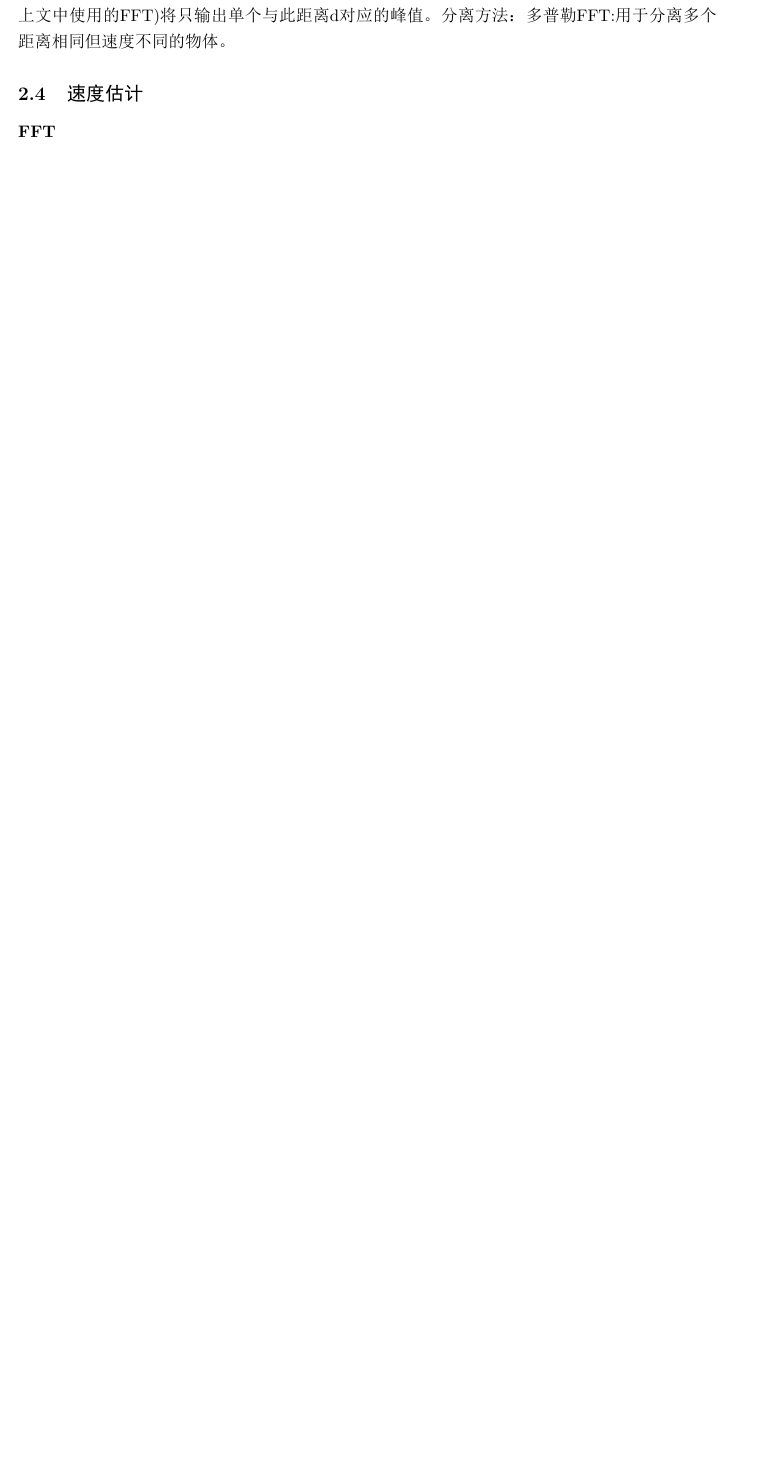
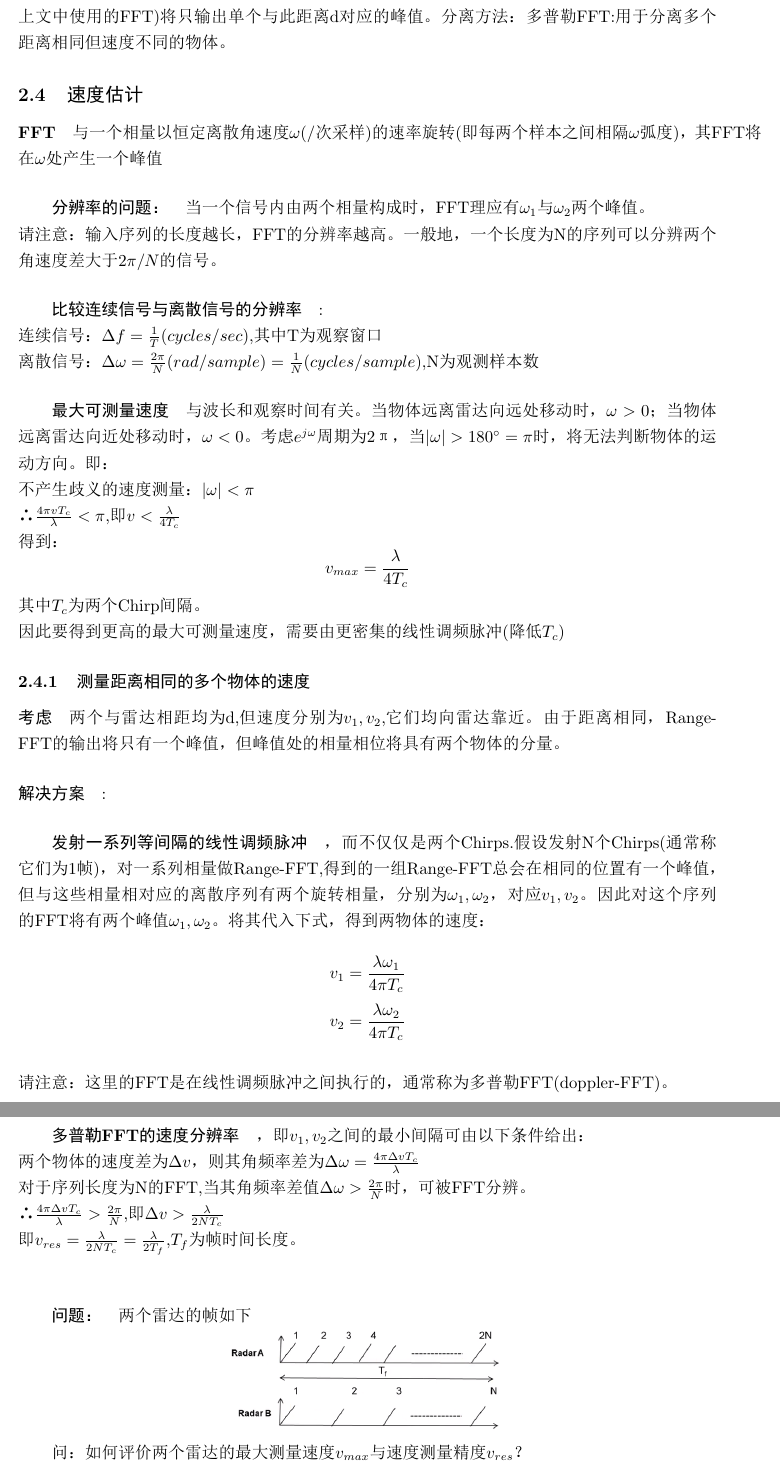
Before and after one commit to matreshka15/mmwave_radar_learning_notebook, a LaTeX document (mmWaveNotes.tex): part of page 6 of 6 before the commit and two parts of pages 6 and 7 of 7 after it, the two joined at a grey line, cut so that both start at the same text, the shorter picture padded with empty space. The pictures show the PDF file mmWaveNotes.pdf that the author committed with the source.

Commit message:
Added section 2.1's notes

```diff
--- a/mmWaveNotes.tex
+++ b/mmWaveNotes.tex
@@ -122,5 +122,40 @@ IF信号的频率变化$\Delta f=\frac{S2\Delta d}{c}=333Hz$\\
 (2) 当有多个物体恰好与雷达的距离相同，但拥有不同的移动速度。那么距离FFT(Range FFT,即上文中使用的FFT)将只输出单个与此距离d对应的峰值。分离方法：多普勒FFT:用于分离多个距离相同但速度不同的物体。
 %Module 3
 \subsection{速度估计}
-\paragraph{FFT}
+\paragraph{FFT}与一个相量以恒定离散角速度$\omega$(/次采样)的速率旋转(即每两个样本之间相隔$\omega$弧度)，其FFT将在$\omega$处产生一个峰值
+\subparagraph{分辨率的问题：}
+当一个信号内由两个相量构成时，FFT理应有$\omega_1$与$\omega_2$两个峰值。\\
+请注意：输入序列的长度越长，FFT的分辨率越高。一般地，一个长度为N的序列可以分辨两个角速度差大于$2\pi/N$的信号。
+\subparagraph{比较连续信号与离散信号的分辨率}:\\
+	连续信号：$\Delta f=\frac{1}{T} (cycles/sec)$,其中T为观察窗口\\
+	离散信号：$\Delta \omega=\frac{2\pi}{N}(rad/sample) = \frac{1}{N} (cycles/sample)$,N为观测样本数
+\subparagraph{最大可测量速度}与波长和观察时间有关。当物体远离雷达向远处移动时，$\omega>0$；当物体远离雷达向近处移动时，$\omega<0$。考虑$e^{j\omega}$周期为2π，当$|\omega|>180^\circ=\pi$时，将无法判断物体的运动方向。即：\\
+不产生歧义的速度测量：$|\omega|<\pi$\\
+∴$\frac{4\pi v T_c}{\lambda}<\pi$,即$v<\frac{\lambda}{4T_c}$\\
+得到：\[v_{max}=\frac{\lambda}{4T_c}\]其中$T_c$为两个Chirp间隔。\\
+因此要得到更高的最大可测量速度，需要由更密集的线性调频脉冲(降低$T_c$)
+
+\subsubsection{测量距离相同的多个物体的速度}
+\paragraph{考虑}两个与雷达相距均为d,但速度分别为$v_1,v_2$,它们均向雷达靠近。
+由于距离相同，Range-FFT的输出将只有一个峰值，但峰值处的相量相位将具有两个物体的分量。
+\paragraph{解决方案}:
+\subparagraph{发射一系列等间隔的线性调频脉冲}，而不仅仅是两个Chirps.假设发射N个Chirps(通常称它们为1帧)，对一系列相量做Range-FFT,得到的一组Range-FFT总会在相同的位置有一个峰值，但与这些相量相对应的离散序列有两个旋转相量，分别为$\omega_1,\omega_2$，对应$v_1,v_2$。因此对这个序列的FFT将有两个峰值$\omega_1,\omega_2$。将其代入下式，得到两物体的速度：\\
+\[v_1=\frac{\lambda \omega_1}{4 \pi T_c}\]
+\[v_2=\frac{\lambda \omega_2}{4 \pi T_c}\]\\
+请注意：这里的FFT是在线性调频脉冲之间执行的，通常称为多普勒FFT(doppler-FFT)。
+\subparagraph{多普勒FFT的速度分辨率}，即$v_1,v_2$之间的最小间隔可由以下条件给出：\\
+两个物体的速度差为$\Delta v$，则其角频率差为\(\Delta \omega=\frac{4\pi \Delta v T_c}{\lambda}\)\\
+对于序列长度为N的FFT,当其角频率差值$\Delta \omega>\frac{2\pi}{N}$时，可被FFT分辨。\\
+∴$\frac{4\pi \Delta v T_c}{\lambda}>\frac{2\pi}{N}$,即$\Delta v > \frac{\lambda}{2NT_c}$\\
+即$v_{res}=\frac{\lambda}{2NT_c}=\frac{\lambda}{2T_f}$,$T_f$为帧时间长度。\\
+\subparagraph{问题：}两个雷达的帧如下
+
+{\centering \includegraphics[width = .4\textwidth]{pic/diffframe.png}
+
+}
+问：如何评价两个雷达的最大测量速度$v_{max}$与速度测量精度$v_{res}$？\\
+答：两个雷达的帧时间长度相同，且FMCW的带宽相同、斜率S相同。则$\lambda$相同\\
+∴$v_{res}=\frac{\lambda}{2T_f}$，可得两个雷达速度测量精度$v_{res}$相同。\\
+由$v_{max}=\frac{\lambda}{4T_c}$，其中$T_c$为两个Chirps之间的时间间隔，可知Radar A的最大可测量速度较大。\\
+
 \end{document}
```
Also changed, not shown: mmWaveNotes.bbl (added), mmWaveNotes.pdf, pic/diffframe.png (added), 5 other files.
